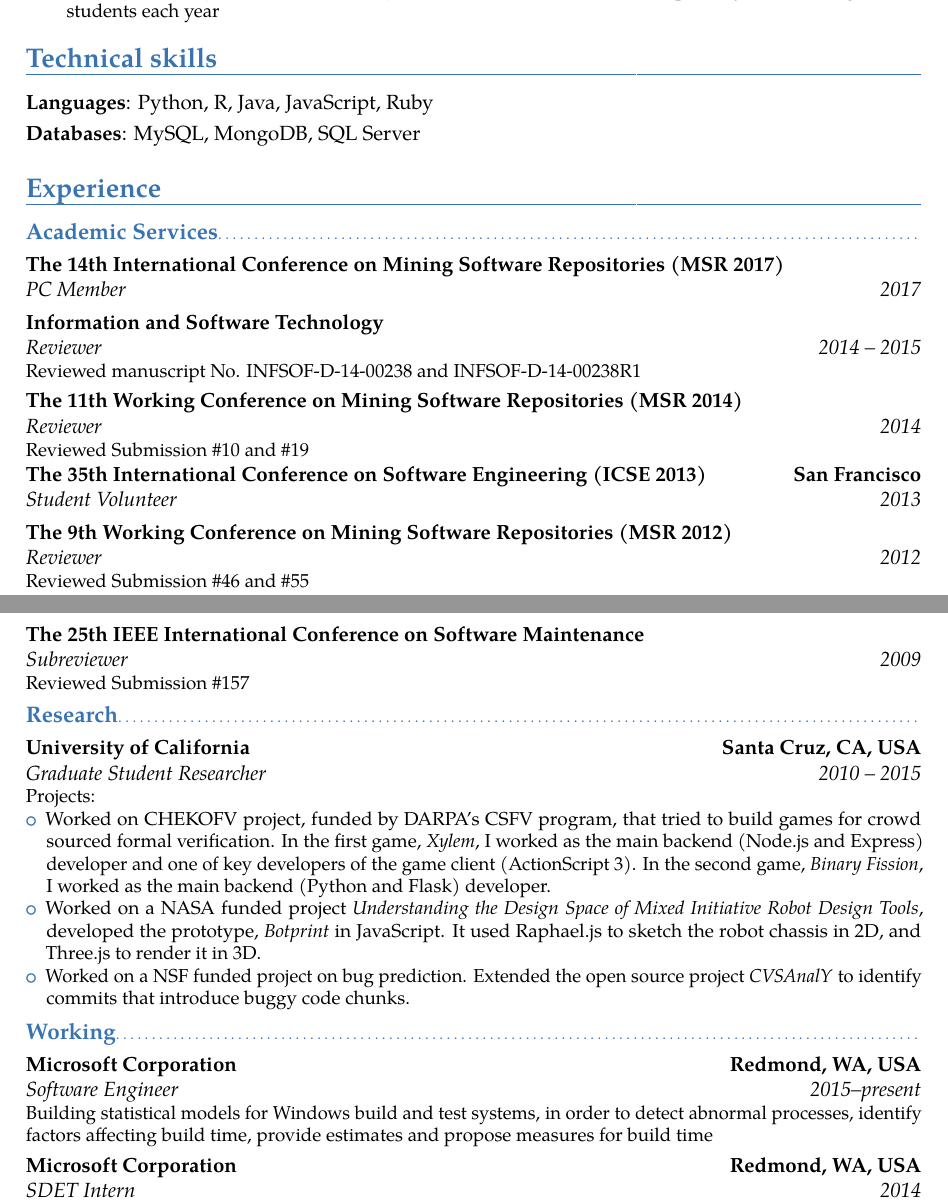
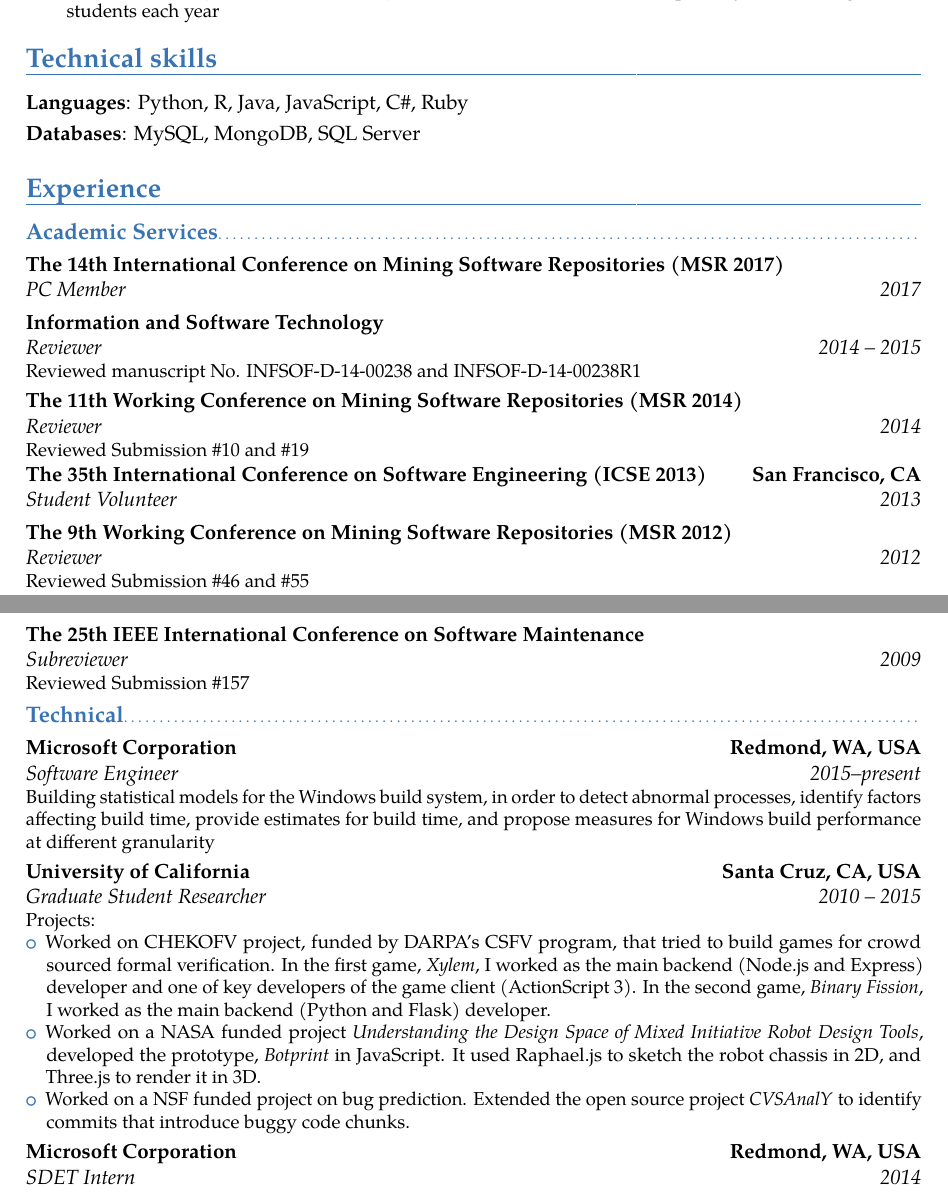
Before and after one commit to linzhp/Resume, a LaTeX CV (cv_lin.tex, which reads experience.tex, technical.tex): two parts of pages 1 and 2 of 3, joined at a grey line, cut so that both start at the same text. Compiled offline with pdfLaTeX.

Commit message:
More updates for MS Research

```diff
--- a/experience.tex
+++ b/experience.tex
@@ -3,11 +3,13 @@
 \cventry{2017}{PC Member}{The 14th International Conference on Mining Software Repositories (MSR 2017)}{}{}{}
 \cventry{2014 -- 2015}{Reviewer}{Information and Software Technology}{}{}{Reviewed manuscript No. INFSOF-D-14-00238 and INFSOF-D-14-00238R1}
 \cventry{2014}{Reviewer}{The 11th Working Conference on Mining Software Repositories (MSR 2014)}{}{}{Reviewed Submission \#10 and \#19}
-\cventry{2013}{Student Volunteer}{The 35th International Conference on Software Engineering (ICSE 2013)}{San Francisco}{}{}
+\cventry{2013}{Student Volunteer}{The 35th International Conference on Software Engineering (ICSE 2013)}{San Francisco, CA}{}{}
 \cventry{2012}{Reviewer}{The 9th Working Conference on Mining Software Repositories (MSR 2012)}{}{}{Reviewed Submission \#46 and \#55}
 \cventry{2009}{Subreviewer}{The 25th IEEE International Conference on Software Maintenance}{}{}{Reviewed Submission \#157}
 
-\subsection{Research}
+\subsection{Technical}
+\cventry{2015--present}{Software Engineer}{Microsoft Corporation}{Redmond, WA, USA}{}
+{Building statistical models for the Windows build system, in order to detect abnormal processes, identify factors affecting build time, provide estimates for build time, and propose measures for Windows build performance at different granularity}
 \cventry{2010 -- 2015}{Graduate Student Researcher}{University of California}{Santa Cruz, CA, USA}{}{
 Projects:
 \begin{itemize}
@@ -16,10 +18,6 @@ Projects:
 \item Worked on a NSF funded project on bug prediction. Extended the open source project \textit{CVSAnalY} to identify commits that introduce buggy code chunks.
 \end{itemize}
 }
-
-\subsection{Working}
-\cventry{2015--present}{Software Engineer}{Microsoft Corporation}{Redmond, WA, USA}{}
-{Building statistical models for Windows build and test systems, in order to detect abnormal processes, identify factors affecting build time, provide estimates and propose measures for build time}
 \cventry{2014}{SDET Intern}{Microsoft Corporation}{Redmond, WA, USA}{}
 {Built machine learning models to predict Windows build time and analyzed factors are most likely to cause build breaks}
 \cventry{2013}{Software Engineering Intern}{Google Inc.}{Mountain View, CA, USA}{}
--- a/technical.tex
+++ b/technical.tex
@@ -1,3 +1,3 @@
 \section{Technical skills}
-\cvitem{Languages}{Python, R, Java, JavaScript, Ruby}
+\cvitem{Languages}{Python, R, Java, JavaScript, C\#, Ruby}
 \cvitem{Databases}{MySQL, MongoDB, SQL Server}
```
Also changed, not shown: cv_lin.pdf, 1 other file.
